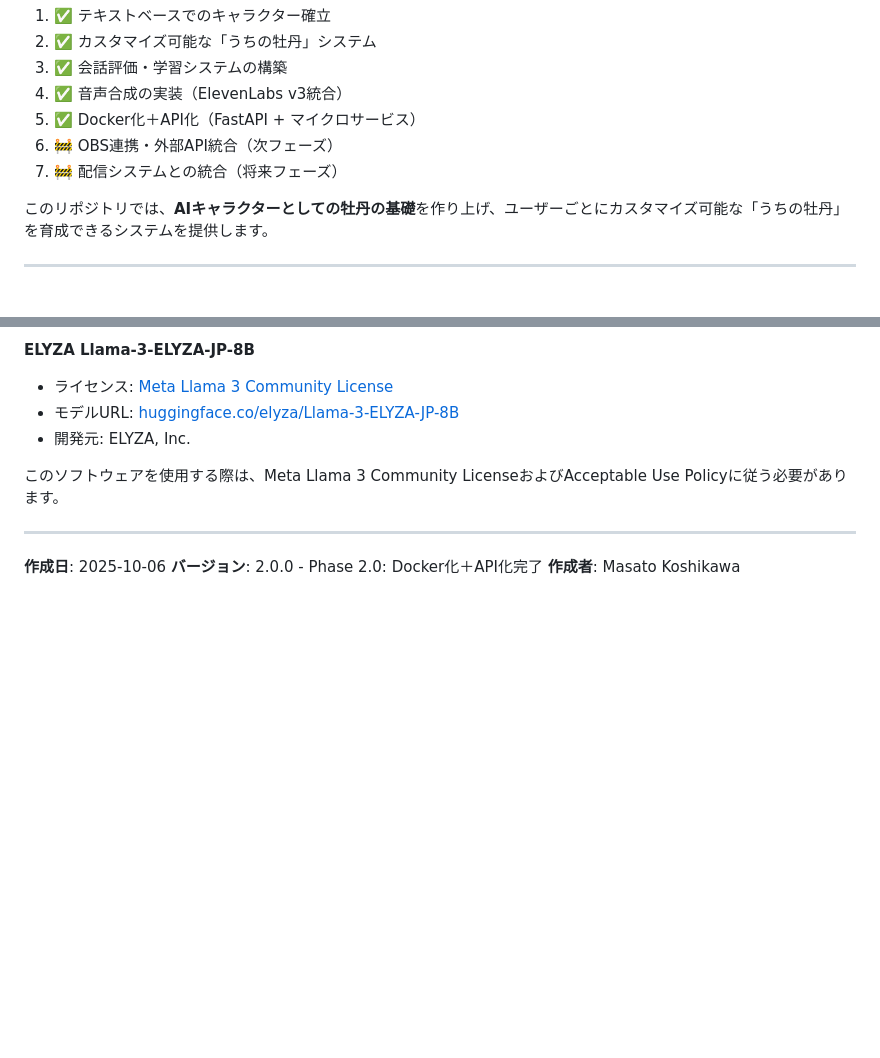
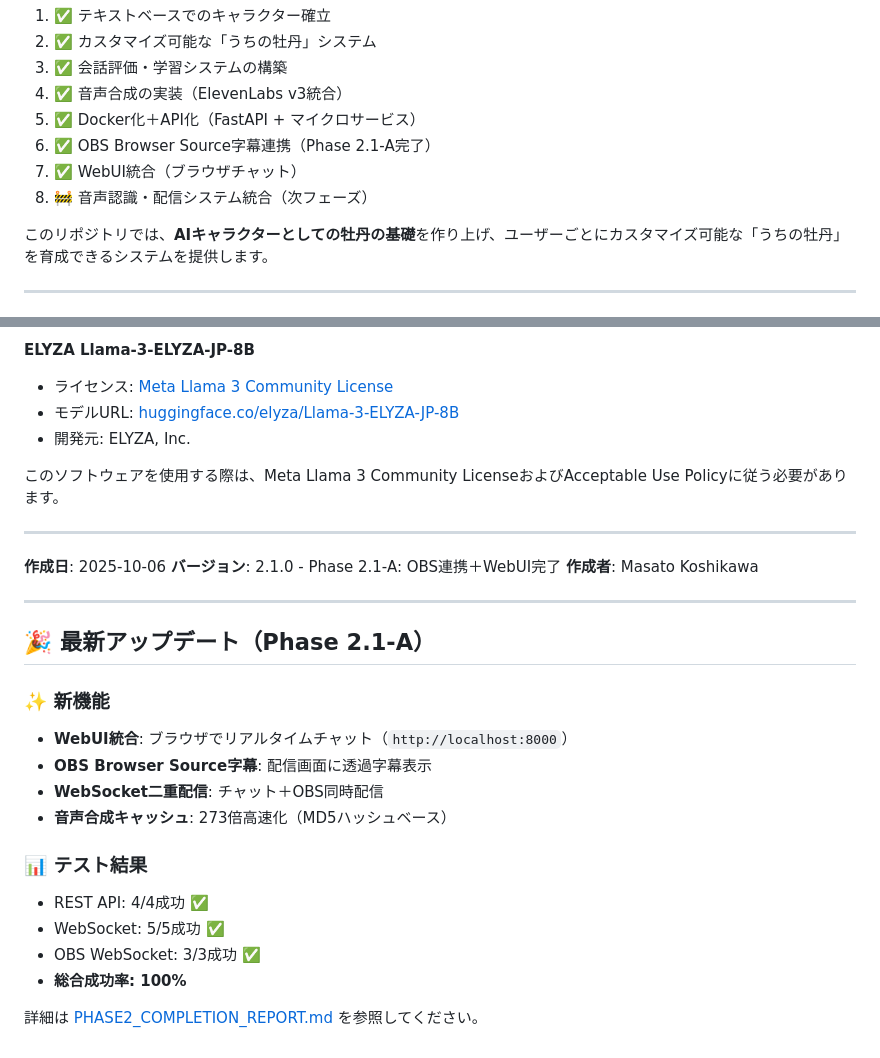
Before and after one commit to koshikawa-masato/botan-ai-chatbot, a Markdown page: README.md, 2 parts joined by grey strips. Rendered like a GitHub page; blank space fills up the shorter version.

```diff
--- a/README.md
+++ b/README.md
@@ -33,8 +33,9 @@
 3. ✅ 会話評価・学習システムの構築
 4. ✅ 音声合成の実装（ElevenLabs v3統合）
 5. ✅ Docker化＋API化（FastAPI + マイクロサービス）
-6. 🚧 OBS連携・外部API統合（次フェーズ）
-7. 🚧 配信システムとの統合（将来フェーズ）
+6. ✅ OBS Browser Source字幕連携（Phase 2.1-A完了）
+7. ✅ WebUI統合（ブラウザチャット）
+8. 🚧 音声認識・配信システム統合（次フェーズ）
 
 このリポジトリでは、**AIキャラクターとしての牡丹の基礎**を作り上げ、ユーザーごとにカスタマイズ可能な「うちの牡丹」を育成できるシステムを提供します。
 
@@ -379,5 +410,23 @@ CPU/GPU環境での快適な会話体験のため、以下の機能を実装：
 ---
 
 **作成日**: 2025-10-06
-**バージョン**: 2.0.0 - Phase 2.0: Docker化＋API化完了
+**バージョン**: 2.1.0 - Phase 2.1-A: OBS連携＋WebUI完了
 **作成者**: Masato Koshikawa
+
+---
+
+## 🎉 最新アップデート（Phase 2.1-A）
+
+### ✨ 新機能
+- **WebUI統合**: ブラウザでリアルタイムチャット（`http://localhost:8000`）
+- **OBS Browser Source字幕**: 配信画面に透過字幕表示
+- **WebSocket二重配信**: チャット＋OBS同時配信
+- **音声合成キャッシュ**: 273倍高速化（MD5ハッシュベース）
+
+### 📊 テスト結果
+- REST API: 4/4成功 ✅
+- WebSocket: 5/5成功 ✅
+- OBS WebSocket: 3/3成功 ✅
+- **総合成功率: 100%**
+
+詳細は [PHASE2_COMPLETION_REPORT.md](PHASE2_COMPLETION_REPORT.md) を参照してください。
```
Also changed, not shown: other parts of README.md (+51 -21 lines).
